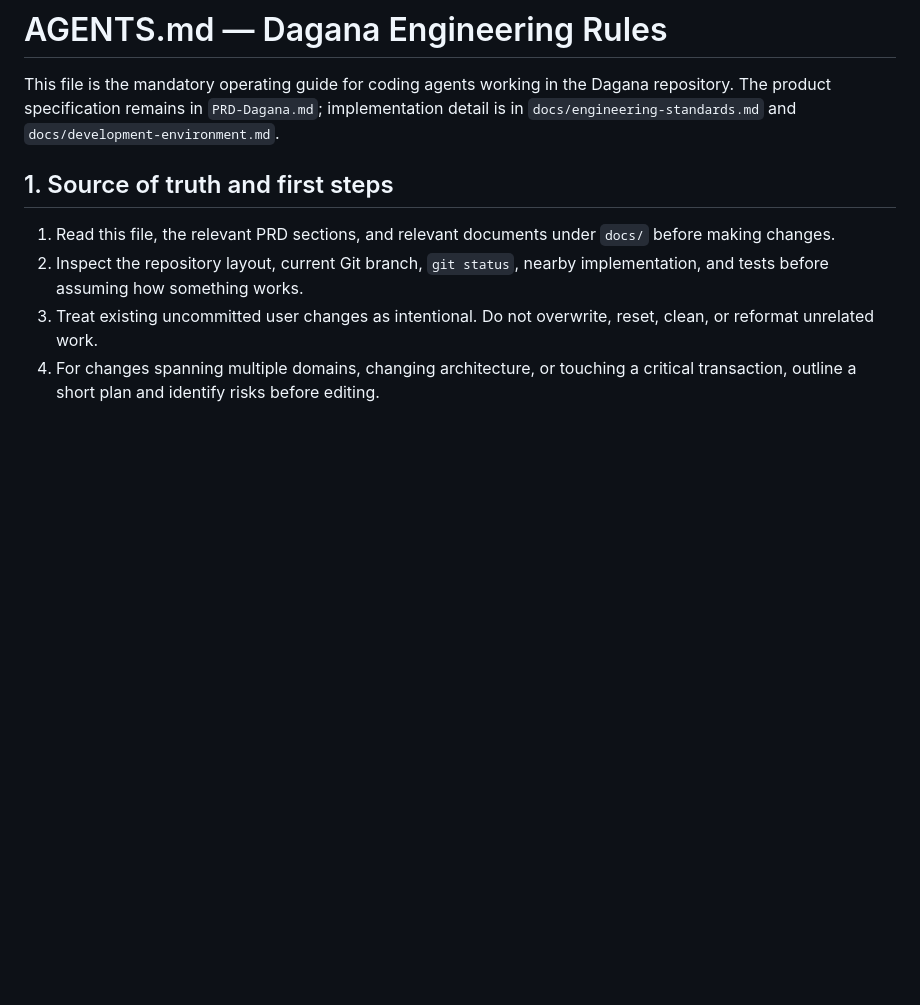
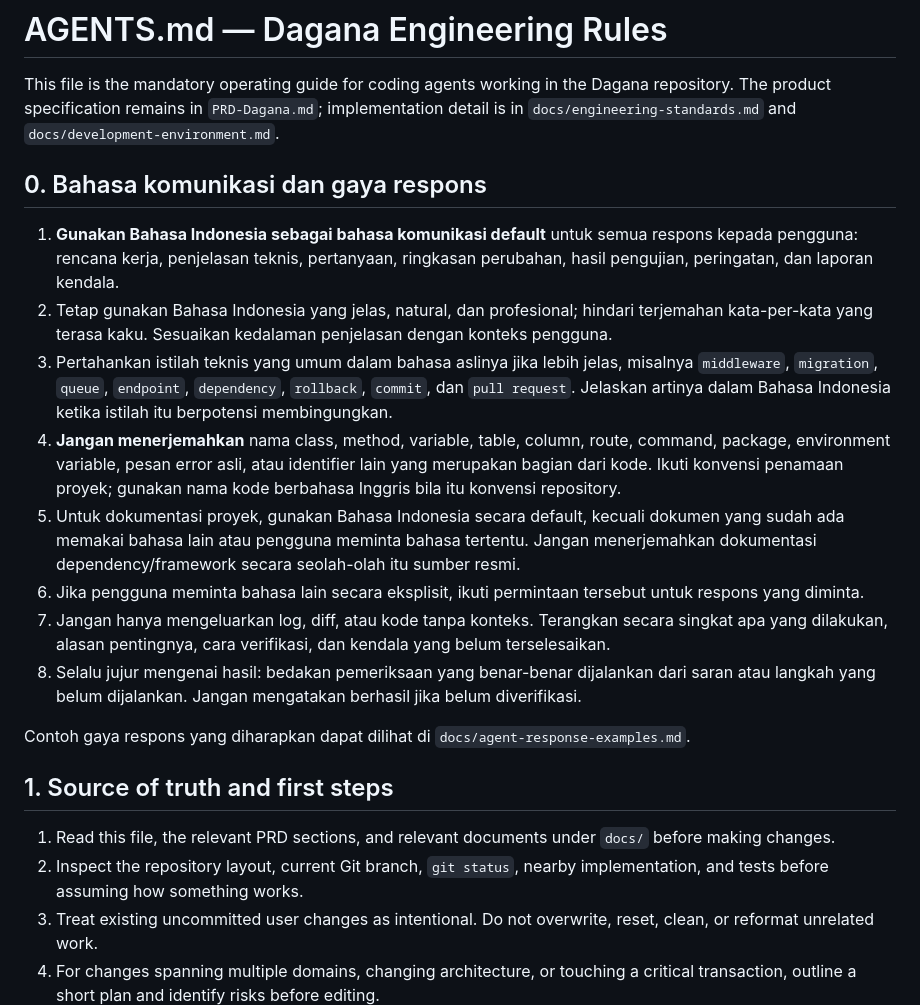
Before and after one commit to awaludin16/dagana, a Markdown page: AGENTS.md, the part around the change. Rendered like a GitHub page; blank space fills up the shorter version.

Commit message:
docs(agents): add Indonesian communication and response-style rules

```diff
--- a/AGENTS.md
+++ b/AGENTS.md
@@ -1,6 +1,19 @@
 # AGENTS.md — Dagana Engineering Rules
 
 This file is the mandatory operating guide for coding agents working in the Dagana repository. The product specification remains in `PRD-Dagana.md`; implementation detail is in `docs/engineering-standards.md` and `docs/development-environment.md`.
+
+## 0. Bahasa komunikasi dan gaya respons
+
+1. **Gunakan Bahasa Indonesia sebagai bahasa komunikasi default** untuk semua respons kepada pengguna: rencana kerja, penjelasan teknis, pertanyaan, ringkasan perubahan, hasil pengujian, peringatan, dan laporan kendala.
+2. Tetap gunakan Bahasa Indonesia yang jelas, natural, dan profesional; hindari terjemahan kata-per-kata yang terasa kaku. Sesuaikan kedalaman penjelasan dengan konteks pengguna.
+3. Pertahankan istilah teknis yang umum dalam bahasa aslinya jika lebih jelas, misalnya `middleware`, `migration`, `queue`, `endpoint`, `dependency`, `rollback`, `commit`, dan `pull request`. Jelaskan artinya dalam Bahasa Indonesia ketika istilah itu berpotensi membingungkan.
+4. **Jangan menerjemahkan** nama class, method, variable, table, column, route, command, package, environment variable, pesan error asli, atau identifier lain yang merupakan bagian dari kode. Ikuti konvensi penamaan proyek; gunakan nama kode berbahasa Inggris bila itu konvensi repository.
+5. Untuk dokumentasi proyek, gunakan Bahasa Indonesia secara default, kecuali dokumen yang sudah ada memakai bahasa lain atau pengguna meminta bahasa tertentu. Jangan menerjemahkan dokumentasi dependency/framework secara seolah-olah itu sumber resmi.
+6. Jika pengguna meminta bahasa lain secara eksplisit, ikuti permintaan tersebut untuk respons yang diminta.
+7. Jangan hanya mengeluarkan log, diff, atau kode tanpa konteks. Terangkan secara singkat apa yang dilakukan, alasan pentingnya, cara verifikasi, dan kendala yang belum terselesaikan.
+8. Selalu jujur mengenai hasil: bedakan pemeriksaan yang benar-benar dijalankan dari saran atau langkah yang belum dijalankan. Jangan mengatakan berhasil jika belum diverifikasi.
+
+Contoh gaya respons yang diharapkan dapat dilihat di `docs/agent-response-examples.md`.
 
 ## 1. Source of truth and first steps
 
```
Also changed, not shown: docs/agent-response-examples.md (added, +64 -0 lines).
